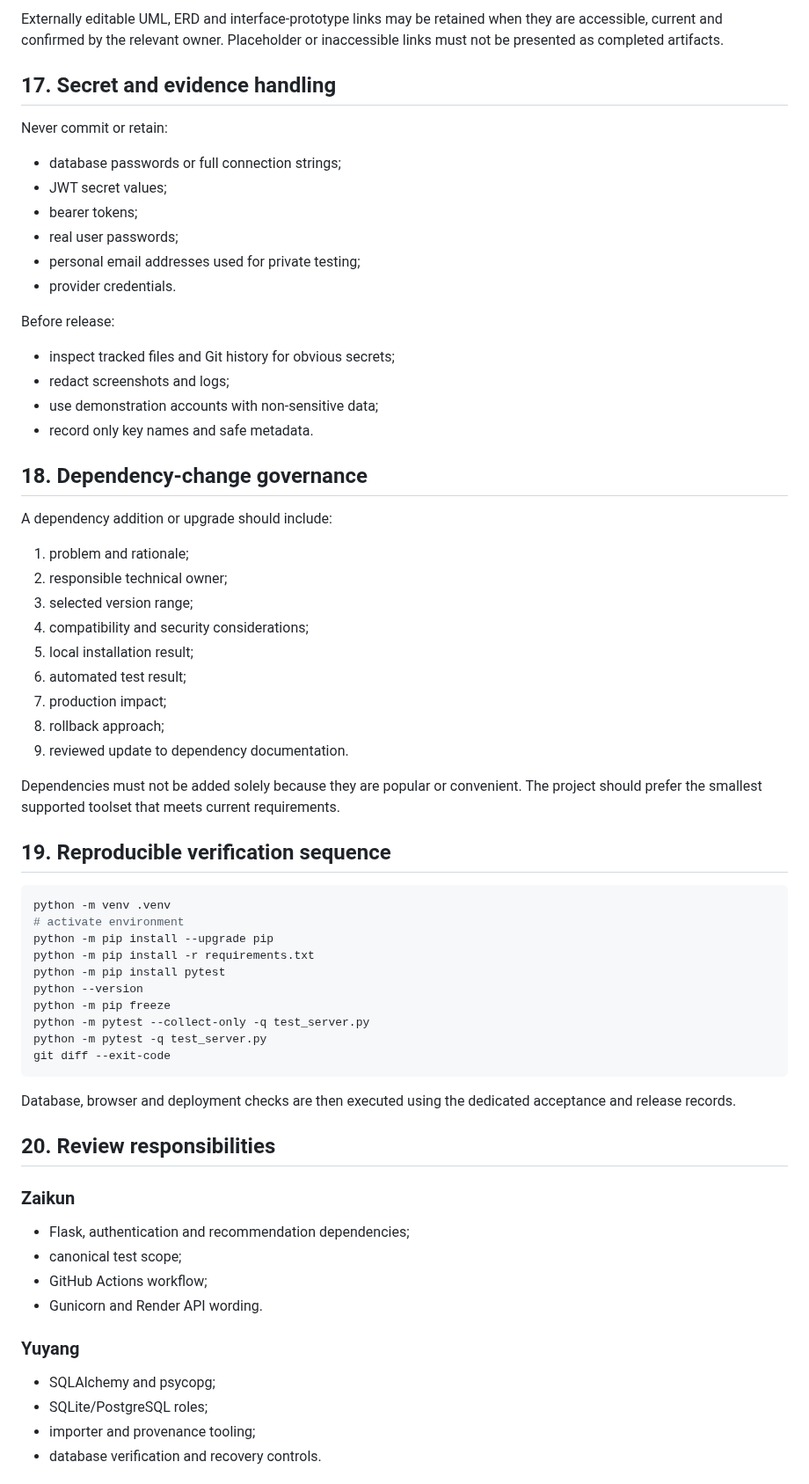
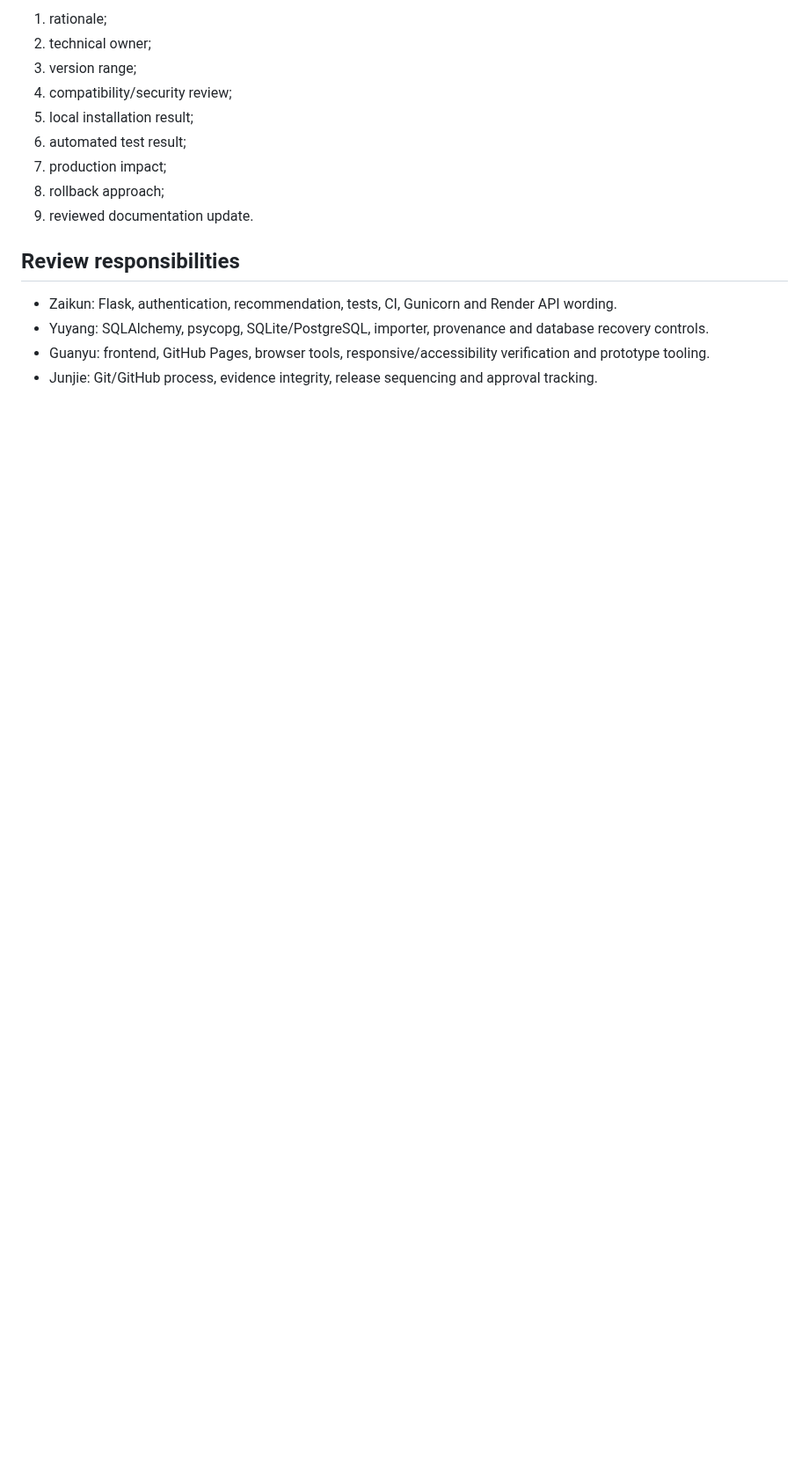
Before and after one commit to Chu-Junjie/CP3407-PROJECT, a Markdown page: docs/development-toolchain-and-dependencies.md, the part around one of its changes. Shown at 88% size. GitHub-like rendering; blank space fills up the shorter version.

````diff
--- a/docs/development-toolchain-and-dependencies.md
+++ b/docs/development-toolchain-and-dependencies.md
@@ -338,70 +157,18 @@ Version-controlled Mermaid diagrams support review of:
 
-Externally editable UML, ERD and interface-prototype links may be retained when they are accessible, current and confirmed by the relevant owner. Placeholder or inaccessible links must not be presented as completed artifacts.
-
-## 17. Secret and evidence handling
-
-Never commit or retain:
-
-- database passwords or full connection strings;
-- JWT secret values;
-- bearer tokens;
-- real user passwords;
-- personal email addresses used for private testing;
-- provider credentials.
-
-Before release:
-
-- inspect tracked files and Git history for obvious secrets;
-- redact screenshots and logs;
-- use demonstration accounts with non-sensitive data;
-- record only key names and safe metadata.
-
-## 18. Dependency-change governance
-
-A dependency addition or upgrade should include:
-
-1. problem and rationale;
-2. responsible technical owner;
-3. selected version range;
-4. compatibility and security considerations;
+1. rationale;
+2. technical owner;
+3. version range;
+4. compatibility/security review;
 5. local installation result;
 6. automated test result;
 7. production impact;
 8. rollback approach;
-9. reviewed update to dependency documentation.
+9. reviewed documentation update.
 
-Dependencies must not be added solely because they are popular or convenient. The project should prefer the smallest supported toolset that meets current requirements.
+## Review responsibilities
 
-## 19. Reproducible verification sequence
+- Zaikun: Flask, authentication, recommendation, tests, CI, Gunicorn and Render API wording.
+- Yuyang: SQLAlchemy, psycopg, SQLite/PostgreSQL, importer, provenance and database recovery controls.
+- Guanyu: frontend, GitHub Pages, browser tools, responsive/accessibility verification and prototype tooling.
+- Junjie: Git/GitHub process, evidence integrity, release sequencing and approval tracking.
 
-```bash
-python -m venv .venv
-# activate environment
-python -m pip install --upgrade pip
-python -m pip install -r requirements.txt
-python -m pip install pytest
-python --version
-python -m pip freeze
-python -m pytest --collect-only -q test_server.py
-python -m pytest -q test_server.py
-git diff --exit-code
-```
-
-Database, browser and deployment checks are then executed using the dedicated acceptance and release records.
-
-## 20. Review responsibilities
-
-### Zaikun
-
-- Flask, authentication and recommendation dependencies;
-- canonical test scope;
-- GitHub Actions workflow;
-- Gunicorn and Render API wording.
-
-### Yuyang
-
-- SQLAlchemy and psycopg;
-- SQLite/PostgreSQL roles;
-- importer and provenance tooling;
-- database verification and recovery controls.
-
````
Also changed, not shown: other parts of docs/development-toolchain-and-dependencies.md (+44 -241 lines).
